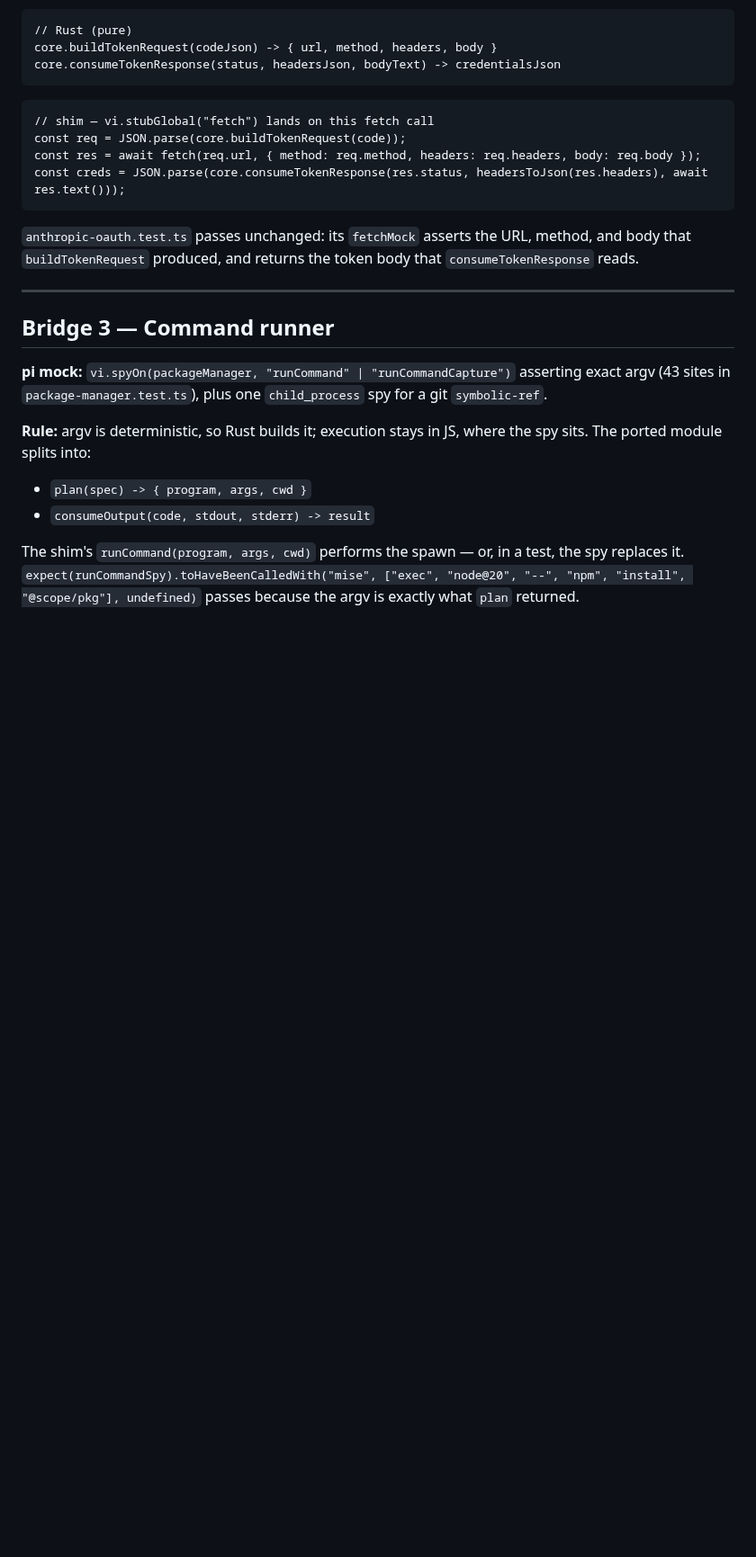
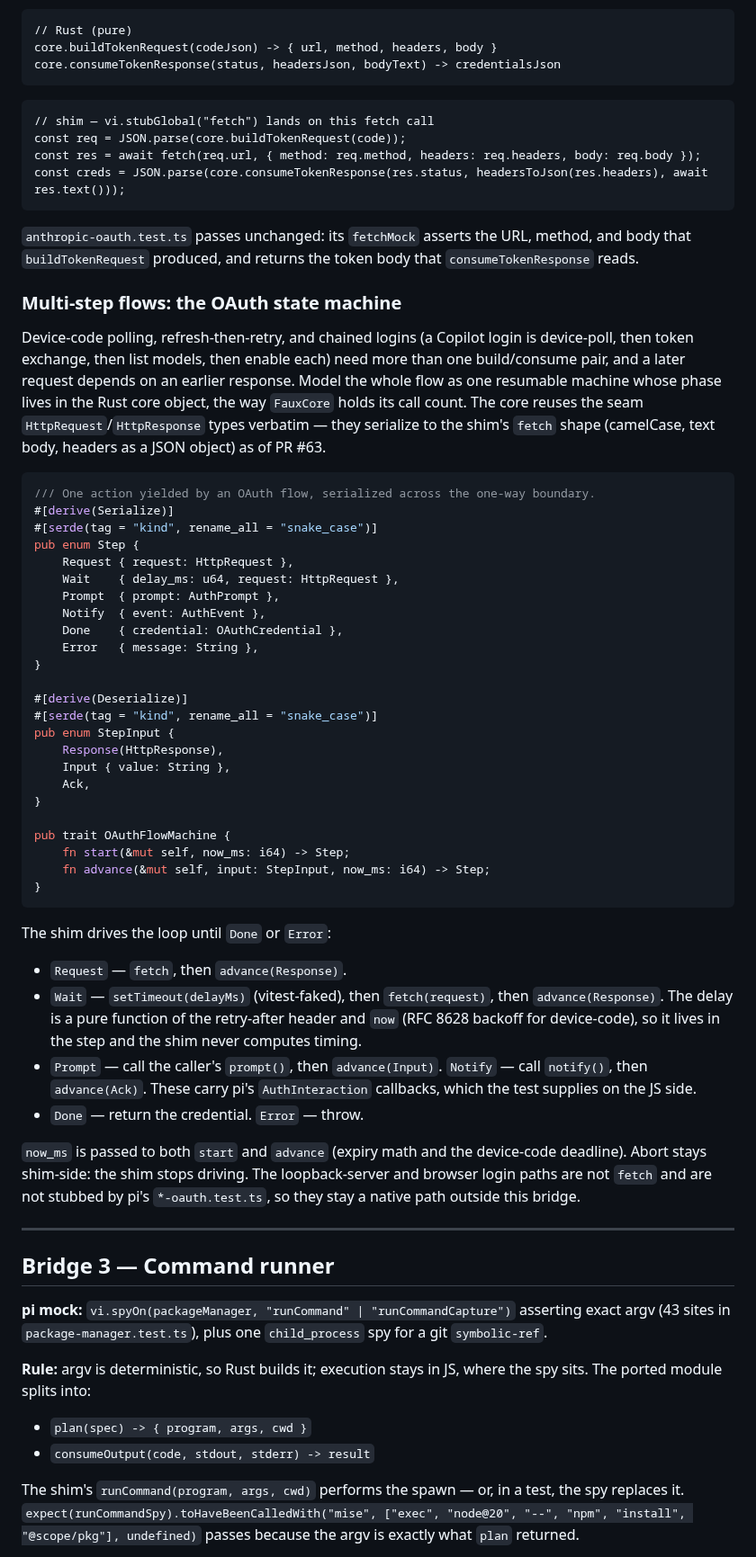
Before and after one commit to zmaril/pidgin, a Markdown page: notes/seam-bridges.md, the part around one of its changes. Shown at 90% size. GitHub-like rendering; blank space fills up the shorter version.

Commit message:
docs: canonicalize oauth and command state-machine contracts
Adds the resumable OAuth Step machine to Bridge 2 and the CommandStep machine plus injected-collaborator variant to Bridge 3, reusing the now-serde seam types.

````diff
--- a/notes/seam-bridges.md
+++ b/notes/seam-bridges.md
@@ -99,6 +99,46 @@ const creds = JSON.parse(core.consumeTokenResponse(res.status, headersToJson(res
 
 `anthropic-oauth.test.ts` passes unchanged: its `fetchMock` asserts the URL, method, and body that `buildTokenRequest` produced, and returns the token body that `consumeTokenResponse` reads.
 
+### Multi-step flows: the OAuth state machine
+
+Device-code polling, refresh-then-retry, and chained logins (a Copilot login is device-poll, then token exchange, then list models, then enable each) need more than one build/consume pair, and a later request depends on an earlier response. Model the whole flow as one resumable machine whose phase lives in the Rust core object, the way `FauxCore` holds its call count. The core reuses the seam `HttpRequest`/`HttpResponse` types verbatim — they serialize to the shim's `fetch` shape (camelCase, text body, headers as a JSON object) as of PR #63.
+
+```rust
+/// One action yielded by an OAuth flow, serialized across the one-way boundary.
+#[derive(Serialize)]
+#[serde(tag = "kind", rename_all = "snake_case")]
+pub enum Step {
+    Request { request: HttpRequest },
+    Wait    { delay_ms: u64, request: HttpRequest },
+    Prompt  { prompt: AuthPrompt },
+    Notify  { event: AuthEvent },
+    Done    { credential: OAuthCredential },
+    Error   { message: String },
+}
+
+#[derive(Deserialize)]
+#[serde(tag = "kind", rename_all = "snake_case")]
+pub enum StepInput {
+    Response(HttpResponse),
+    Input { value: String },
+    Ack,
+}
+
+pub trait OAuthFlowMachine {
+    fn start(&mut self, now_ms: i64) -> Step;
+    fn advance(&mut self, input: StepInput, now_ms: i64) -> Step;
+}
+```
+
+The shim drives the loop until `Done` or `Error`:
+
+- `Request` — `fetch`, then `advance(Response)`.
+- `Wait` — `setTimeout(delayMs)` (vitest-faked), then `fetch(request)`, then `advance(Response)`. The delay is a pure function of the retry-after header and `now` (RFC 8628 backoff for device-code), so it lives in the step and the shim never computes timing.
+- `Prompt` — call the caller's `prompt()`, then `advance(Input)`. `Notify` — call `notify()`, then `advance(Ack)`. These carry pi's `AuthInteraction` callbacks, which the test supplies on the JS side.
+- `Done` — return the credential. `Error` — throw.
+
+`now_ms` is passed to both `start` and `advance` (expiry math and the device-code deadline). Abort stays shim-side: the shim stops driving. The loopback-server and browser login paths are not `fetch` and are not stubbed by pi's `*-oauth.test.ts`, so they stay a native path outside this bridge.
+
 ---
 
 ## Bridge 3 — Command runner
````
Also changed, not shown: other parts of notes/seam-bridges.md (+24 -0 lines).
